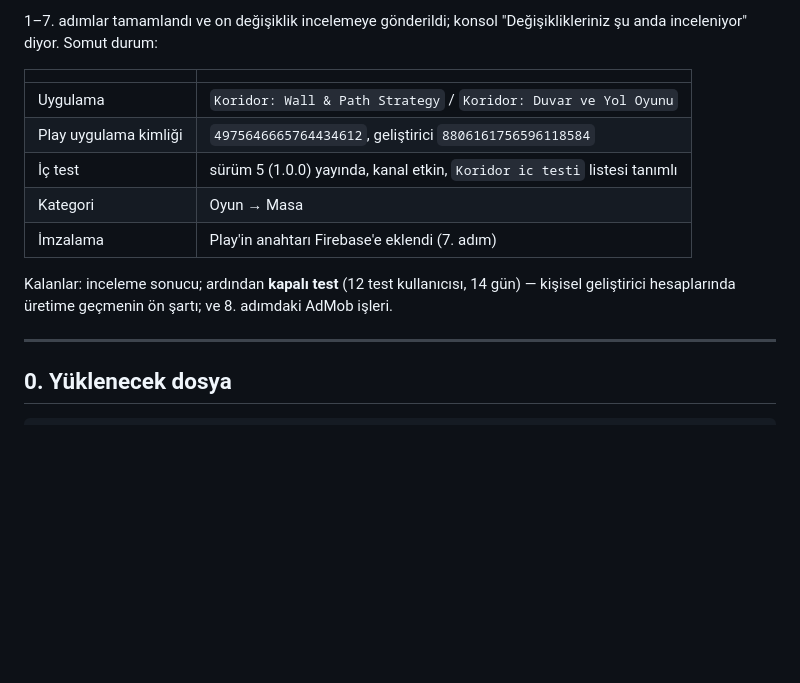
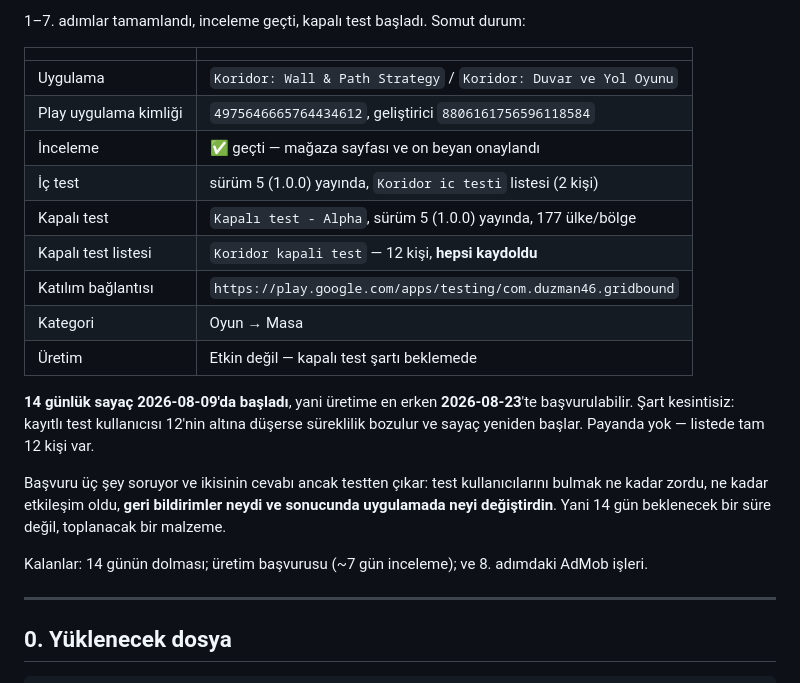
Before and after one commit to Duzman46/koridor, a Markdown page: docs/PLAY_SUBMISSION.md, the part around one of its changes. GitHub-like rendering; blank space fills up the shorter version.

```diff
--- a/docs/PLAY_SUBMISSION.md
+++ b/docs/PLAY_SUBMISSION.md
@@ -10,17 +10,27 @@ geliştirici hesabının sorumluluğunda.
 
-1–7. adımlar tamamlandı ve on değişiklik incelemeye gönderildi; konsol "Değişiklikleriniz şu
-anda inceleniyor" diyor. Somut durum:
+1–7. adımlar tamamlandı, inceleme geçti, kapalı test başladı. Somut durum:
 
 | | |
 |---|---|
 | Uygulama | `Koridor: Wall & Path Strategy` / `Koridor: Duvar ve Yol Oyunu` |
 | Play uygulama kimliği | `4975646665764434612`, geliştirici `8806161756596118584` |
-| İç test | sürüm 5 (1.0.0) yayında, kanal etkin, `Koridor ic testi` listesi tanımlı |
+| İnceleme | ✅ geçti — mağaza sayfası ve on beyan onaylandı |
+| İç test | sürüm 5 (1.0.0) yayında, `Koridor ic testi` listesi (2 kişi) |
+| Kapalı test | `Kapalı test - Alpha`, sürüm 5 (1.0.0) yayında, 177 ülke/bölge |
+| Kapalı test listesi | `Koridor kapali test` — 12 kişi, **hepsi kaydoldu** |
+| Katılım bağlantısı | `https://play.google.com/apps/testing/com.duzman46.gridbound` |
 | Kategori | Oyun → Masa |
-| İmzalama | Play'in anahtarı Firebase'e eklendi (7. adım) |
+| Üretim | Etkin değil — kapalı test şartı beklemede |
 
-Kalanlar: inceleme sonucu; ardından **kapalı test** (12 test kullanıcısı, 14 gün) — kişisel
-geliştirici hesaplarında üretime geçmenin ön şartı; ve 8. adımdaki AdMob işleri.
+**14 günlük sayaç 2026-08-09'da başladı**, yani üretime en erken **2026-08-23**'te
+başvurulabilir. Şart kesintisiz: kayıtlı test kullanıcısı 12'nin altına düşerse süreklilik
+bozulur ve sayaç yeniden başlar. Payanda yok — listede tam 12 kişi var.
+
+Başvuru üç şey soruyor ve ikisinin cevabı ancak testten çıkar: test kullanıcılarını bulmak ne
+kadar zordu, ne kadar etkileşim oldu, **geri bildirimler neydi ve sonucunda uygulamada neyi
+değiştirdin**. Yani 14 gün beklenecek bir süre değil, toplanacak bir malzeme.
+
+Kalanlar: 14 günün dolması; üretim başvurusu (~7 gün inceleme); ve 8. adımdaki AdMob işleri.
 
 ---
 
```
Also changed, not shown: other parts of docs/PLAY_SUBMISSION.md (+38 -13 lines).
